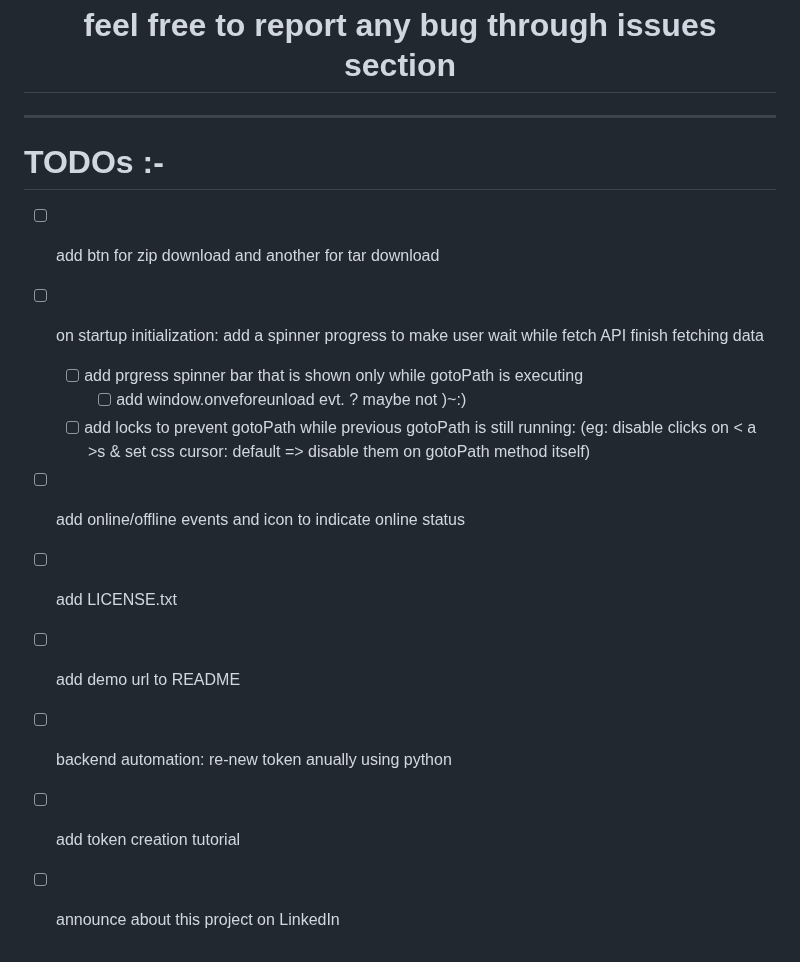
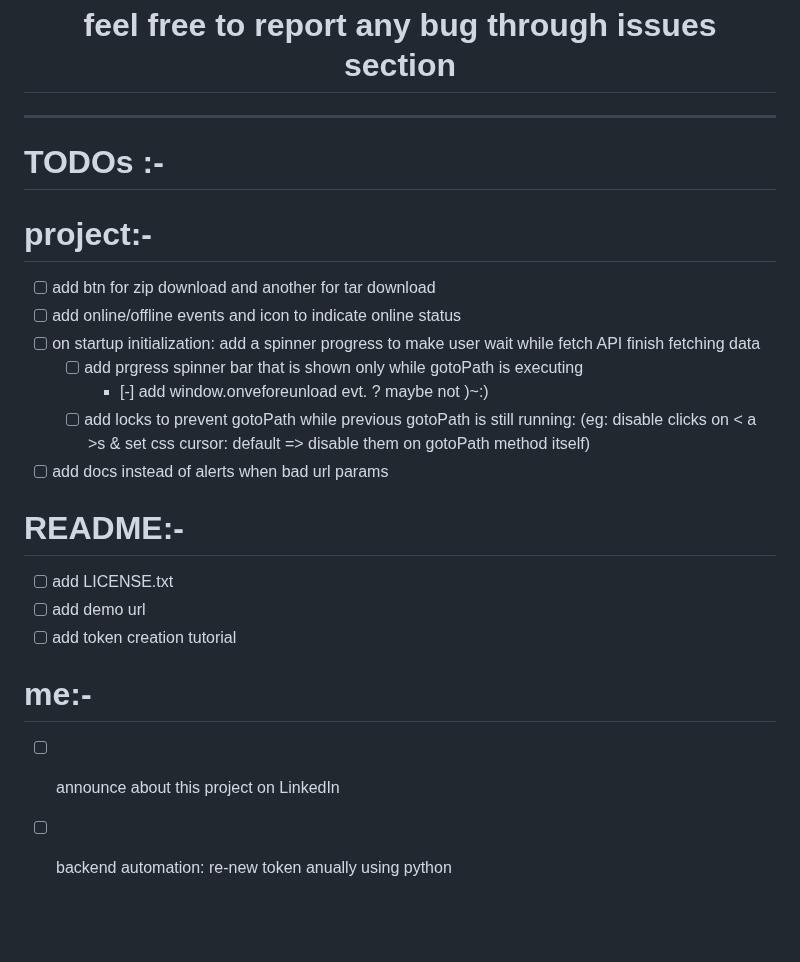
Before and after one commit to ibrahemesam/repo-view, a Markdown page: README.md, the part around the change. GitHub-like rendering; blank space fills up the shorter version.

Commit message:
5th day work

```diff
--- a/README.md
+++ b/README.md
@@ -79,18 +79,21 @@ it is a static web page. so, configuration is gonna be passed as url params.
 <hr>
 <h1>TODOs :-</h1>
 
+# project:-
 - [ ] add btn for zip download and another for tar download
-
+- [ ] add online/offline events and icon to indicate online status
 - [ ] on startup initialization: add a spinner progress to make user wait while fetch API finish fetching data
     - [ ] add prgress spinner bar that is shown only while gotoPath is executing
-        - [ ] add window.onveforeunload evt. ? maybe not )~:)
+        - [-] add window.onveforeunload evt. ? maybe not )~:)
     - [ ] add locks to prevent gotoPath while previous gotoPath is still running:
         (eg: disable clicks on < a >s & set css cursor: default => disable them on gotoPath method itself)
+- [ ] add docs instead of alerts when bad url params
 
-- [ ] add online/offline events and icon to indicate online status
+# README:-
+- [ ] add LICENSE.txt
+- [ ] add demo url
+- [ ] add token creation tutorial
 
-- [ ] add LICENSE.txt
-- [ ] add demo url to README
+# me:-
+- [ ] announce about this project on LinkedIn
 - [ ] backend automation: re-new token anually using python
-- [ ] add token creation tutorial
-- [ ] announce about this project on LinkedIn
```
